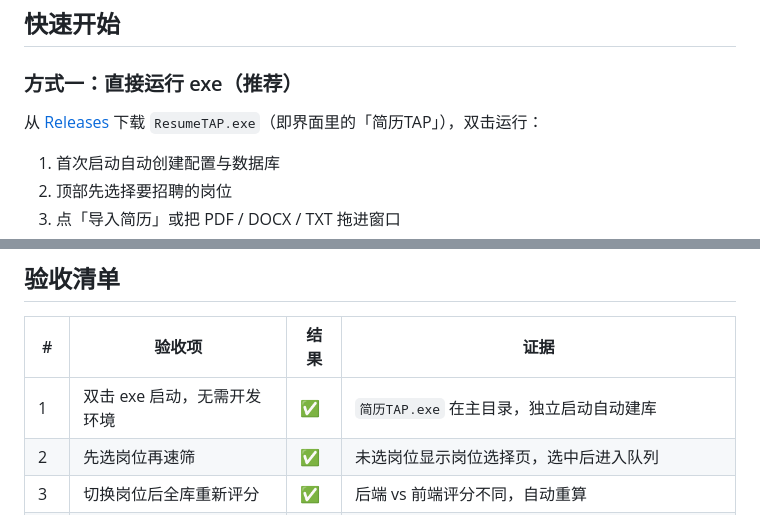
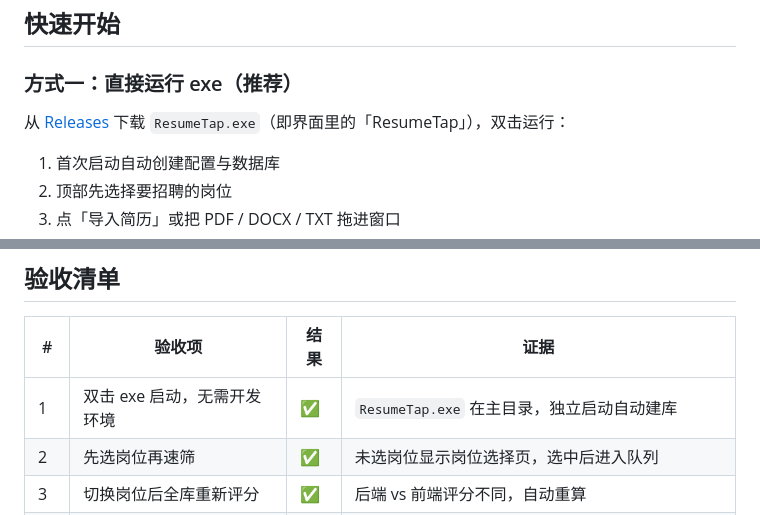
Before and after one commit to iATOEL/ResumeTap, a Markdown page: README.md, 2 parts joined by grey strips. GitHub-like rendering.

```diff
--- a/README.md
+++ b/README.md
@@ -29,7 +29,7 @@
 
 ### 方式一：直接运行 exe（推荐）
 
-从 [Releases](https://github.com/iATOEL/resume-screening-system/releases/latest) 下载 `ResumeTAP.exe`（即界面里的「简历TAP」），双击运行：
+从 [Releases](https://github.com/iATOEL/ResumeTap/releases/latest) 下载 `ResumeTap.exe`（即界面里的「ResumeTap」），双击运行：
 
 1. 首次启动自动创建配置与数据库
 2. 顶部先选择要招聘的岗位
@@ -469,7 +469,7 @@ resume-gacha/
 
 | # | 验收项 | 结果 | 证据 |
 |---|---|---|---|
-| 1 | 双击 exe 启动，无需开发环境 | ✅ | `简历TAP.exe` 在主目录，独立启动自动建库 |
+| 1 | 双击 exe 启动，无需开发环境 | ✅ | `ResumeTap.exe` 在主目录，独立启动自动建库 |
 | 2 | 先选岗位再速筛 | ✅ | 未选岗位显示岗位选择页，选中后进入队列 |
 | 3 | 切换岗位后全库重新评分 | ✅ | 后端 vs 前端评分不同，自动重算 |
 | 4 | 卡片显示毕业院校全名与层级 | ✅ | 逐段列出「浙江大学 · C9」等 |
```
Also changed, not shown: other parts of README.md (+3 -3 lines), docs/screenshots/job-picker.png, docs/screenshots/screen.png, 9 other files.
